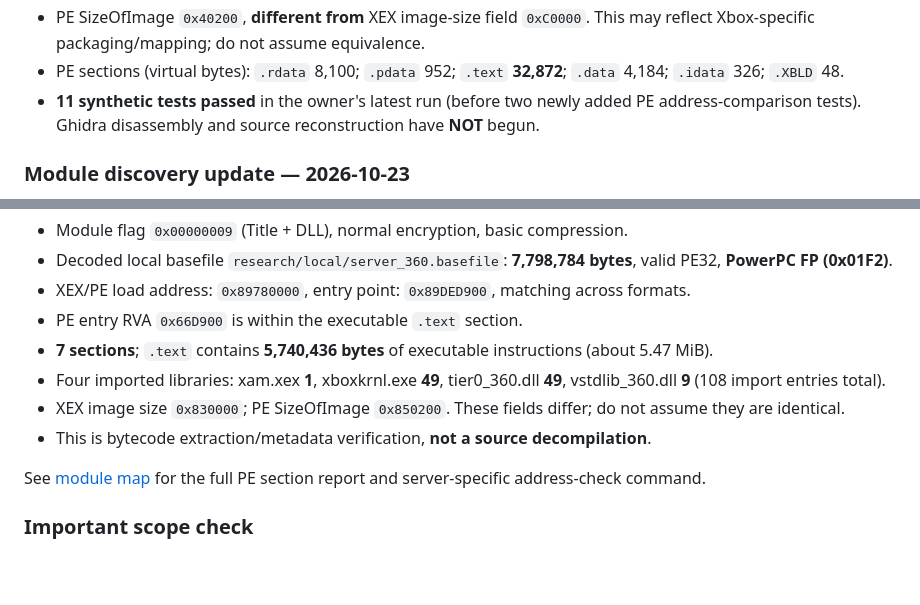
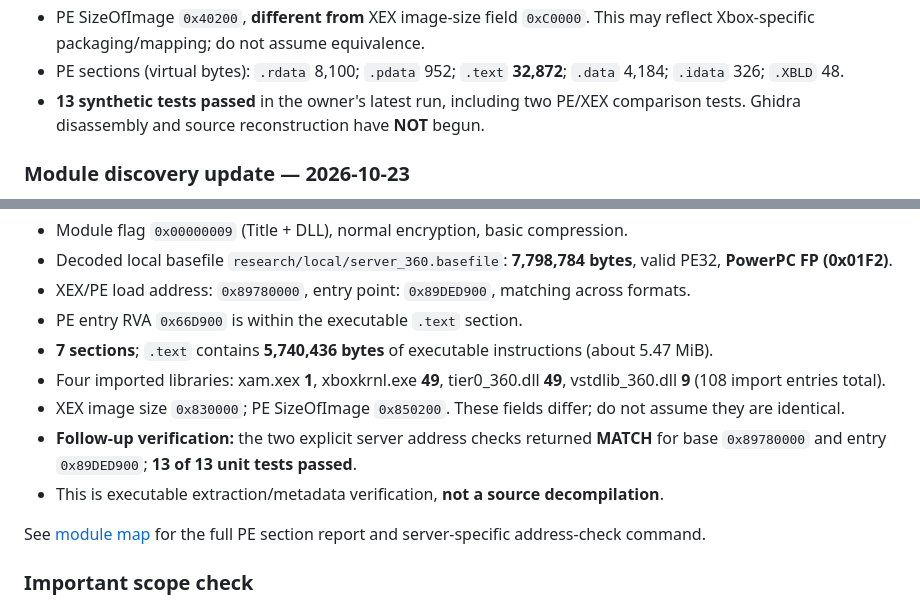
Before and after one commit to RealMCera/LFD2, a Markdown page: docs/ROADMAP.md, 2 parts joined by grey strips. Drawn GitHub-style; blank space fills up the shorter version.

Commit message:
Mark 13 tests and server address validation complete; focus on Ghidra import

```diff
--- a/docs/ROADMAP.md
+++ b/docs/ROADMAP.md
@@ -14,7 +14,7 @@ The following results were reported by the project owner's Windows tools:
 - PE image base `0x82000000`, entry RVA `0x10CB8` => virtual entry `0x82010CB8`. **Matches XEX entry**.
 - PE SizeOfImage `0x40200`, **different from** XEX image-size field `0xC0000`. This may reflect Xbox-specific packaging/mapping; do not assume equivalence.
 - PE sections (virtual bytes): `.rdata` 8,100; `.pdata` 952; `.text` **32,872**; `.data` 4,184; `.idata` 326; `.XBLD` 48.
-- **11 synthetic tests passed** in the owner's latest run (before two newly added PE address-comparison tests). Ghidra disassembly and source reconstruction have **NOT** begun.
+- **13 synthetic tests passed** in the owner's latest run, including two PE/XEX comparison tests. Ghidra disassembly and source reconstruction have **NOT** begun.
 
 ### Module discovery update — 2026-10-23
 
@@ -39,7 +39,8 @@ The owner successfully ran xex2ool and the PE inspector on `left4dead2/bin/serve
 - **7 sections**; `.text` contains **5,740,436 bytes** of executable instructions (about 5.47 MiB).
 - Four imported libraries: xam.xex **1**, xboxkrnl.exe **49**, tier0_360.dll **49**, vstdlib_360.dll **9** (108 import entries total).
 - XEX image size `0x830000`; PE SizeOfImage `0x850200`. These fields differ; do not assume they are identical.
-- This is bytecode extraction/metadata verification, **not a source decompilation**.
+- **Follow-up verification:** the two explicit server address checks returned **MATCH** for base `0x89780000` and entry `0x89DED900`; **13 of 13 unit tests passed**.
+- This is executable extraction/metadata verification, **not a source decompilation**.
 
 See [module map](MODULE_MAP.md) for the full PE section report and server-specific address-check command.
 
```
